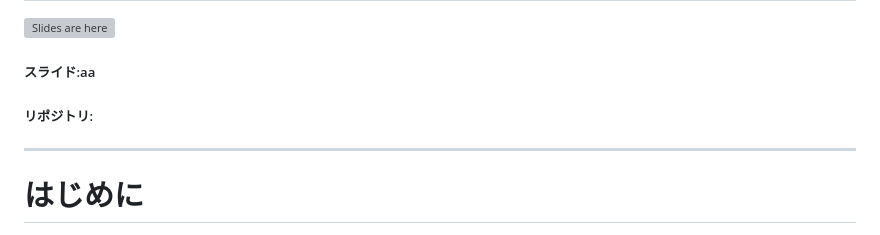
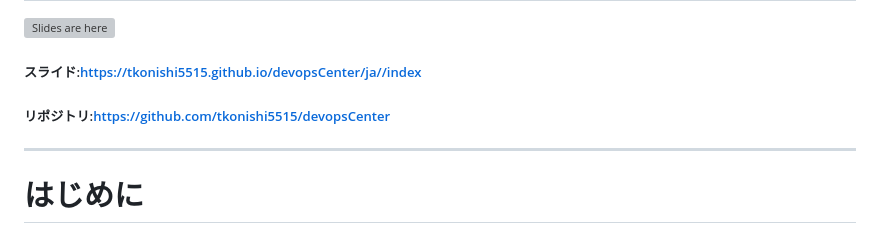
Before and after one commit to tkonishi5515/devopsCenter, a Markdown page: contents/ja/index.md, the part around the change. Drawn GitHub-style; grey boxes are pictures that could not be loaded.

Commit message:
スライド更新

```diff
--- a/contents/ja/index.md
+++ b/contents/ja/index.md
@@ -16,9 +16,9 @@ theme: freud
 
 ![Slides are here](images/qrcode.png)
 
-##### スライド:aa
+##### スライド:https://tkonishi5515.github.io/devopsCenter/ja//index
 
-##### リポジトリ:
+##### リポジトリ:https://github.com/tkonishi5515/devopsCenter
 
 ---
 
```
